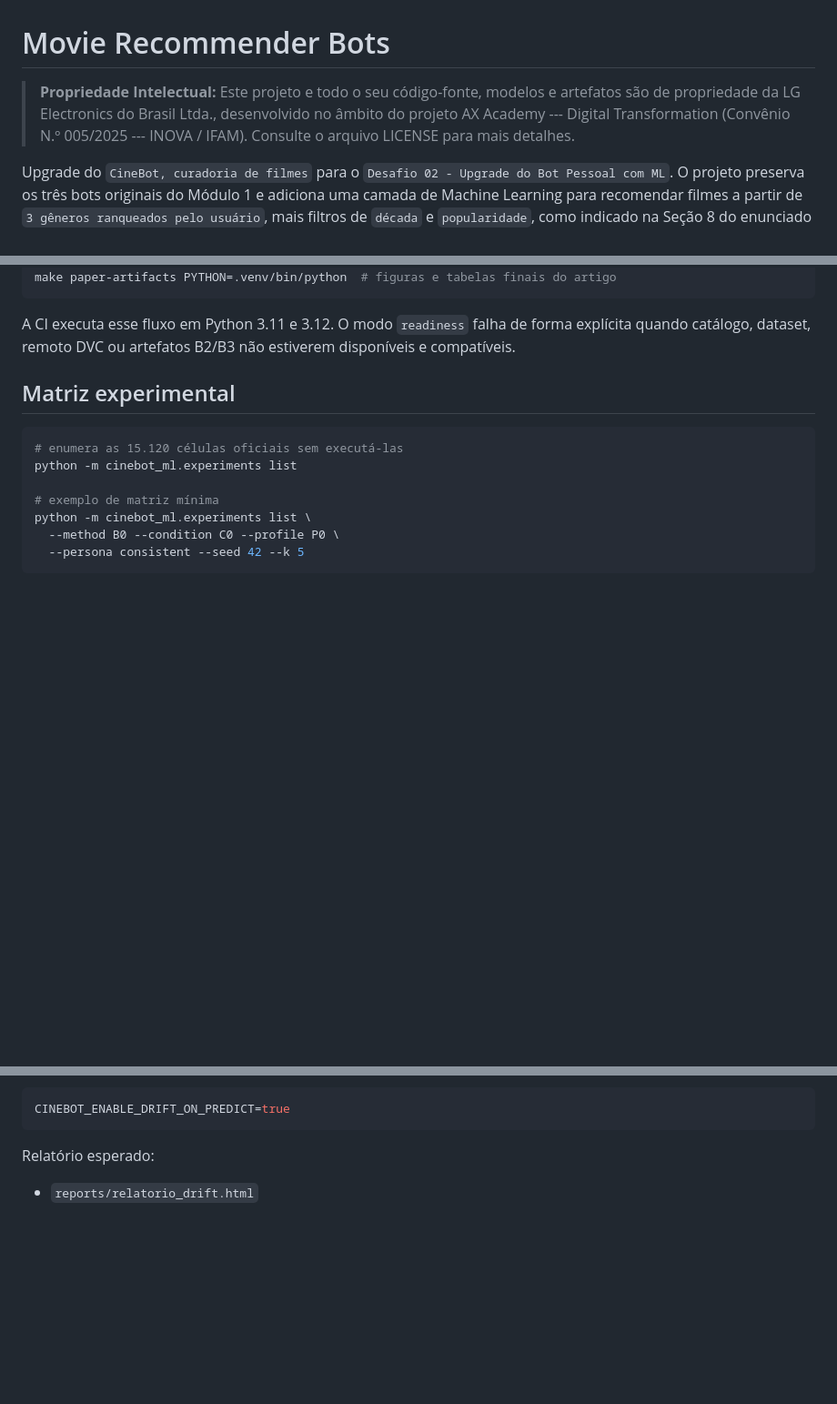
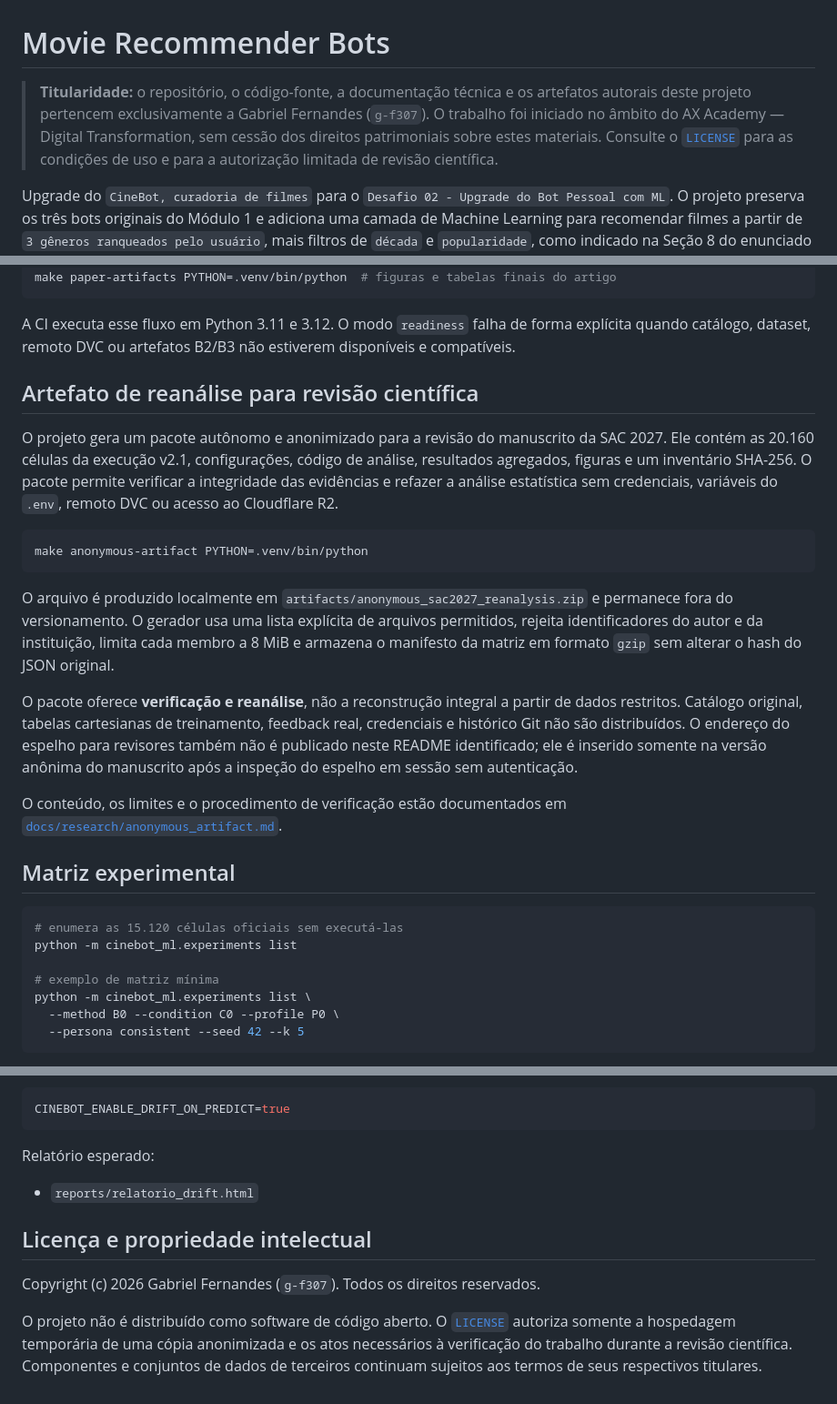
Before and after one commit to g-f307/movie_recommender, a Markdown page: README.md, 3 parts joined by grey strips. Shown at 91% size. Rendered like a GitHub page; blank space fills up the shorter version.

Commit message:
docs(readme): documentar artefato e titularidade refs #115

````diff
--- a/README.md
+++ b/README.md
@@ -1,6 +1,11 @@
 # Movie Recommender Bots
 
-> **Propriedade Intelectual:** Este projeto e todo o seu código-fonte, modelos e artefatos são de propriedade da LG Electronics do Brasil Ltda., desenvolvido no âmbito do projeto AX Academy --- Digital Transformation (Convênio N.º 005/2025 --- INOVA / IFAM). Consulte o arquivo LICENSE para mais detalhes.
+> **Titularidade:** o repositório, o código-fonte, a documentação técnica e os
+> artefatos autorais deste projeto pertencem exclusivamente a Gabriel Fernandes
+> (`g-f307`). O trabalho foi iniciado no âmbito do AX Academy — Digital
+> Transformation, sem cessão dos direitos patrimoniais sobre estes materiais.
+> Consulte o [`LICENSE`](LICENSE) para as condições de uso e para a autorização
+> limitada de revisão científica.
 
 Upgrade do `CineBot, curadoria de filmes` para o `Desafio 02 - Upgrade do Bot Pessoal com ML`. O projeto preserva os três bots originais do Módulo 1 e adiciona uma camada de Machine Learning para recomendar filmes a partir de `3 gêneros ranqueados pelo usuário`, mais filtros de `década` e `popularidade`, como indicado na Seção 8 do enunciado para `Gabriel de Sá`.
 
@@ -143,6 +148,34 @@ make paper-artifacts PYTHON=.venv/bin/python  # figuras e tabelas finais do arti
 A CI executa esse fluxo em Python 3.11 e 3.12. O modo `readiness` falha de forma
 explícita quando catálogo, dataset, remoto DVC ou artefatos B2/B3 não estiverem
 disponíveis e compatíveis.
+
+## Artefato de reanálise para revisão científica
+
+O projeto gera um pacote autônomo e anonimizado para a revisão do manuscrito da
+SAC 2027. Ele contém as 20.160 células da execução v2.1, configurações, código
+de análise, resultados agregados, figuras e um inventário SHA-256. O pacote
+permite verificar a integridade das evidências e refazer a análise estatística
+sem credenciais, variáveis do `.env`, remoto DVC ou acesso ao Cloudflare R2.
+
+```bash
+make anonymous-artifact PYTHON=.venv/bin/python
+```
+
+O arquivo é produzido localmente em
+`artifacts/anonymous_sac2027_reanalysis.zip` e permanece fora do versionamento.
+O gerador usa uma lista explícita de arquivos permitidos, rejeita identificadores
+do autor e da instituição, limita cada membro a 8 MiB e armazena o manifesto da
+matriz em formato `gzip` sem alterar o hash do JSON original.
+
+O pacote oferece **verificação e reanálise**, não a reconstrução integral a
+partir de dados restritos. Catálogo original, tabelas cartesianas de treinamento,
+feedback real, credenciais e histórico Git não são distribuídos. O endereço do
+espelho para revisores também não é publicado neste README identificado; ele é
+inserido somente na versão anônima do manuscrito após a inspeção do espelho em
+sessão sem autenticação.
+
+O conteúdo, os limites e o procedimento de verificação estão documentados em
+[`docs/research/anonymous_artifact.md`](docs/research/anonymous_artifact.md).
 
 ## Matriz experimental
 
@@ -371,3 +404,13 @@ CINEBOT_ENABLE_DRIFT_ON_PREDICT=true
 Relatório esperado:
 
 - `reports/relatorio_drift.html`
+
+## Licença e propriedade intelectual
+
+Copyright (c) 2026 Gabriel Fernandes (`g-f307`). Todos os direitos reservados.
+
+O projeto não é distribuído como software de código aberto. O
+[`LICENSE`](LICENSE) autoriza somente a hospedagem temporária de uma cópia
+anonimizada e os atos necessários à verificação do trabalho durante a revisão
+científica. Componentes e conjuntos de dados de terceiros continuam sujeitos
+aos termos de seus respectivos titulares.
````
